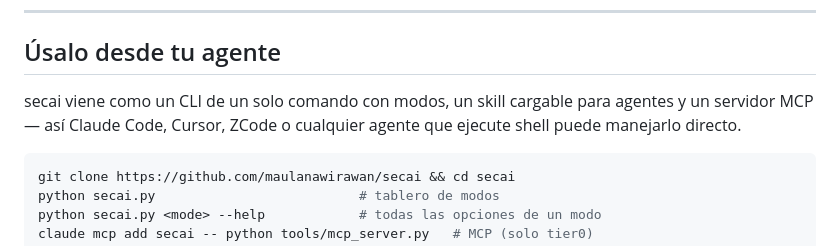
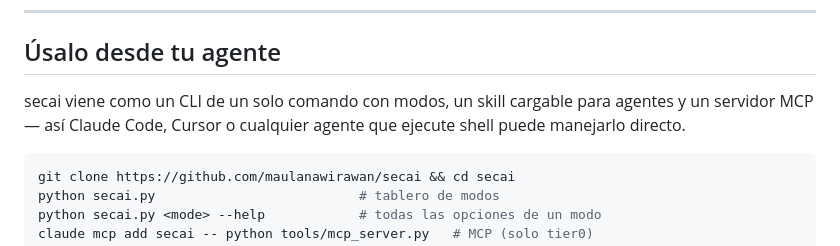
Before and after one commit to maulanawirawan/cyphron, a Markdown page: README.es.md, the part around the change. Rendered like a GitHub page.

````diff
--- a/README.es.md
+++ b/README.es.md
@@ -27,8 +27,7 @@ salida estricto que ambos respetan.
 ## Úsalo desde tu agente
 
 secai viene como un CLI de un solo comando con modos, un skill
-cargable para agentes y un servidor MCP — así Claude Code, Cursor,
-ZCode o cualquier agente que ejecute shell puede manejarlo directo.
+cargable para agentes y un servidor MCP — así Claude Code, Cursor o cualquier agente que ejecute shell puede manejarlo directo.
 
 ```bash
 git clone https://github.com/maulanawirawan/secai && cd secai
````
Also changed, not shown: README.zh.md (+1 -1 lines).
